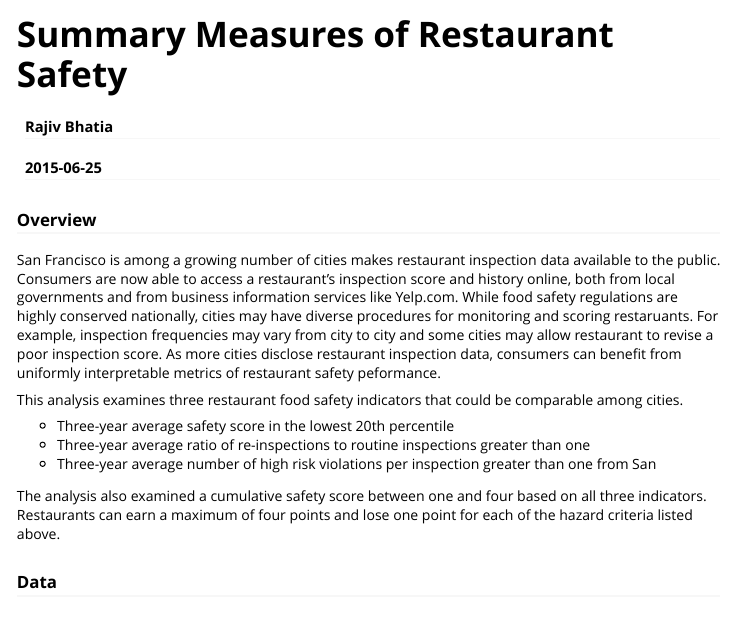
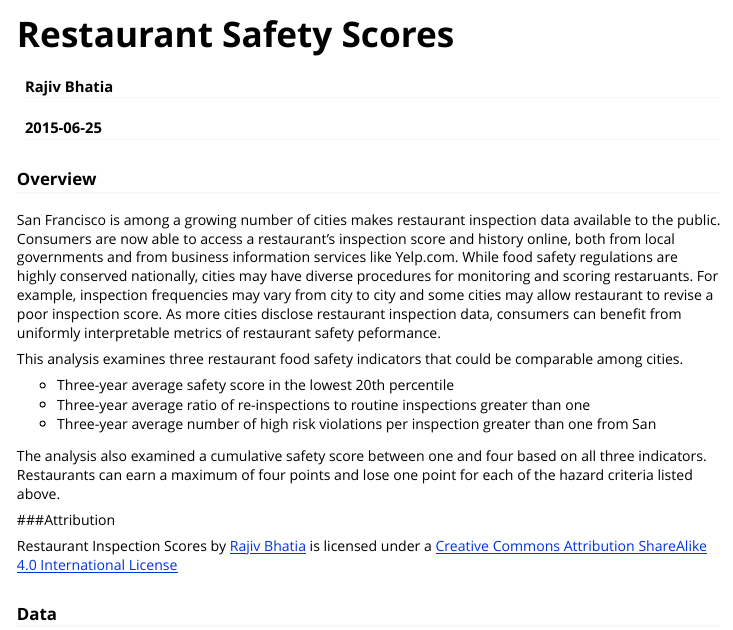
Before and after one commit to rajivbhatia/foodinspect, an R Markdown document (vignettes/citygrades.Rmd): the page in a window 1100 px wide, from its top. Rendered offline with R 4.5, knitr and Pandoc, with nearby package versions; some code elsewhere in the file could not run offline.

Commit message:
add vignette attribution

````diff
--- a/R/inspectiondata.R
+++ b/R/inspectiondata.R
@@ -5,7 +5,7 @@ require(dplyr)    # devtools::install_github("hadley/dplyr")
 #Import raw data files
 
 message("Importing buisiness data")
-business_tbl <-read.csv ("rawdata/sf/businesses.csv") %>%
+business_tbl <-read.csv ("data-raw/sf/businesses.csv") %>%
   mutate(business=as.character(business_id), taxcode=as.character(TaxCode)) %>%
   filter(taxcode=="H24"|taxcode=="H25"|taxcode=="H26"|taxcode=="H28"|taxcode=="H29") %>%
   select(business, name, taxcode, latitude,longitude)
@@ -13,12 +13,12 @@ business_tbl <-read.csv ("rawdata/sf/businesses.csv") %>%
 business_tbl$name <- str_replace_all(business_tbl$name, "[[:punct:]]", "")
 
 message("Importing inspection data")
-inspection_tbl <-read.csv ("rawdata/sf/inspections.csv") %>%
+inspection_tbl <-read.csv ("data-raw/sf/inspections.csv") %>%
   mutate(business=as.character(business_id),score=Score,inspection=paste(as.character(business_id),date=as.character(date), sep="-"), type=as.character(type)) %>%
   select(business,inspection,score,date,type)
 
 message("Importing violation data")
-violation_tbl <-read.csv ("rawdata/sf/violations.csv") %>%
+violation_tbl <-read.csv ("data-raw/sf/violations.csv") %>%
   mutate(inspection=paste(as.character(business_id),date=as.character(date), sep="-"), violation=as.character(ViolationTypeID),risklevel=strtrim(risk_category,1))%>%
   select(inspection, violation, risklevel)
 
--- a/vignettes/citygrades.Rmd
+++ b/vignettes/citygrades.Rmd
@@ -1,5 +1,5 @@
 ---
-title: "Summary Measures of Restaurant Safety"
+title: "Restaurant Safety Scores"
 author: "Rajiv Bhatia"
 date: "`r Sys.Date()`"
 output:
@@ -9,12 +9,12 @@ output:
     fig_width: 6
 
 vignette: >
-  %\VignetteIndexEntry{Summary Measures of Restaurant Safety}
+  %\VignetteIndexEntry{Restaurant Safety Scores}
   %\VignetteEngine{knitr::rmarkdown}
   %\usepackage[utf8]{inputenc}
 ---
 
-```{r libraries, echo=FALSE, message = FALSE}
+```{r libraries, echo=FALSE, message = FALSE, warning=FALSE}
 library(knitr)
 library(tidyr)
 library(dplyr)
@@ -39,6 +39,10 @@ This analysis examines three restaurant food safety indicators that could be com
 -  Three-year average number of high risk violations per inspection greater than one from San
 
 The analysis also examined a cumulative safety score between one and four based on all three indicators. Restaurants can earn a maximum of four points and lose one point for each of the hazard criteria listed above.
+
+###Attribution
+
+Restaurant Inspection Scores by [Rajiv Bhatia](http://thecivicengine.com) is licensed under a [Creative Commons Attribution ShareAlike 4.0 International License](http://creativecommons.org/licenses/by-sa/4.0/)
 
 ### Data
 
````
Also changed, not shown: data-raw/sf/businesses.csv (renamed from rawdata/sf/businesses.csv), data-raw/sf/inspections.csv (renamed from rawdata/sf/inspections.csv), 2 other files.
